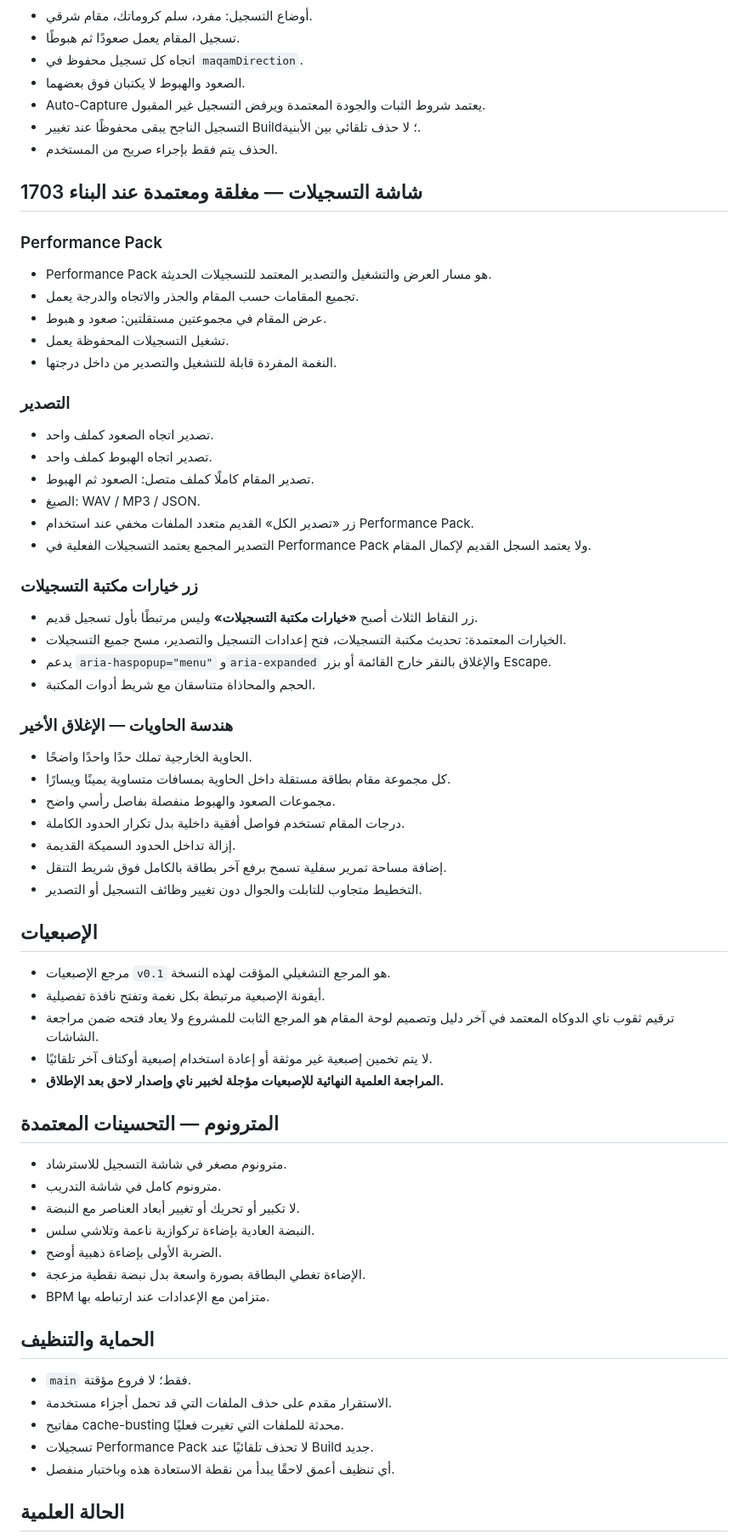
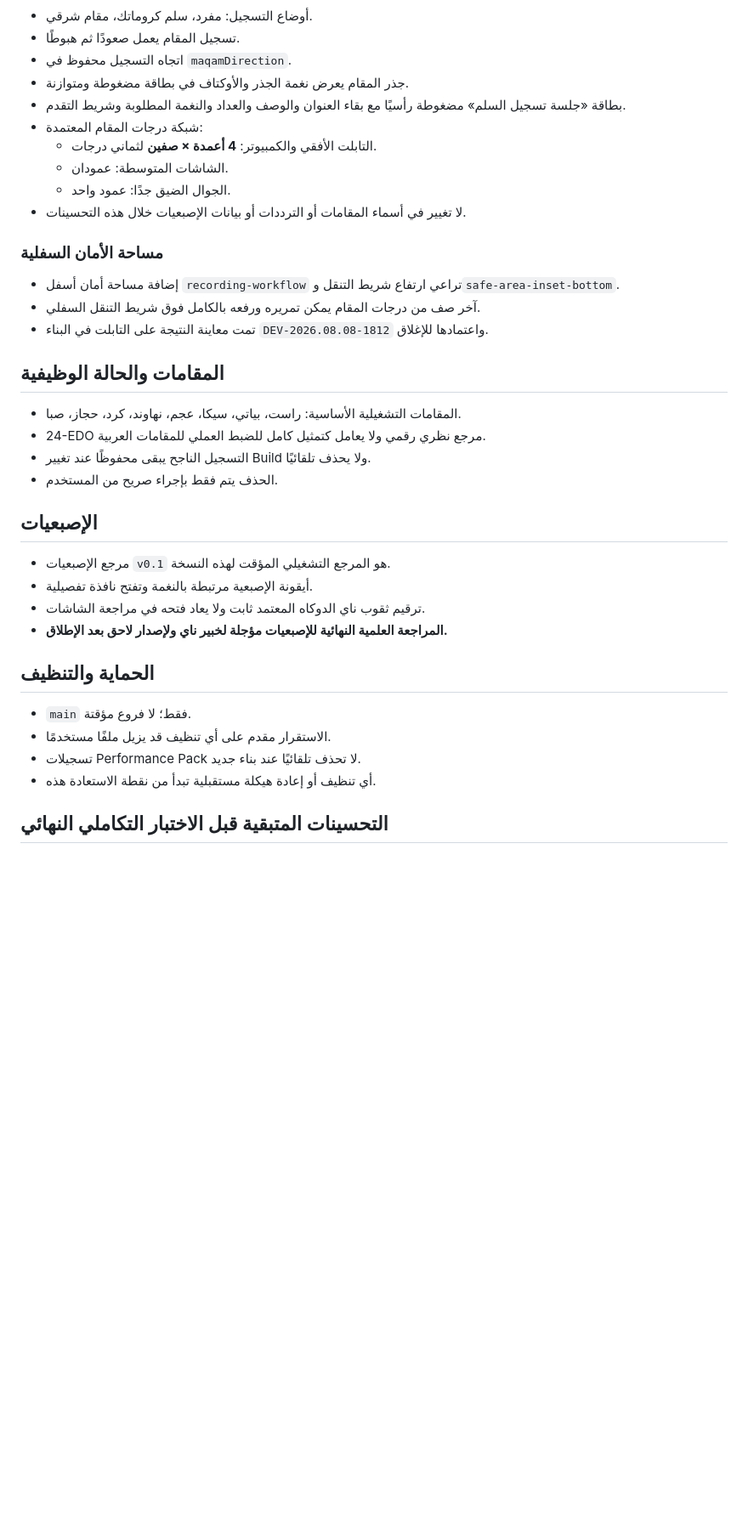
Before and after one commit to orphanai2026/RECORD-N, a Markdown page: RESTORE_POINT.md, the part around one of its changes. Shown at 85% size. Drawn GitHub-style; blank space fills up the shorter version.

Commit message:
chore: close recording screen and refresh restore point

```diff
--- a/RESTORE_POINT.md
+++ b/RESTORE_POINT.md
@@ -66,73 +75,41 @@
 
 - أوضاع التسجيل: مفرد، سلم كروماتك، مقام شرقي.
 - تسجيل المقام يعمل صعودًا ثم هبوطًا.
-- اتجاه كل تسجيل محفوظ في `maqamDirection`.
-- الصعود والهبوط لا يكتبان فوق بعضهما.
-- Auto-Capture يعتمد شروط الثبات والجودة المعتمدة ويرفض التسجيل غير المقبول.
-- التسجيل الناجح يبقى محفوظًا عند تغيير Build؛ لا حذف تلقائي بين الأبنية.
+- اتجاه التسجيل محفوظ في `maqamDirection`.
+- جذر المقام يعرض نغمة الجذر والأوكتاف في بطاقة مضغوطة ومتوازنة.
+- بطاقة «جلسة تسجيل السلم» مضغوطة رأسيًا مع بقاء العنوان والوصف والعداد والنغمة المطلوبة وشريط التقدم.
+- شبكة درجات المقام المعتمدة:
+  - التابلت الأفقي والكمبيوتر: **4 أعمدة × صفين** لثماني درجات.
+  - الشاشات المتوسطة: عمودان.
+  - الجوال الضيق جدًا: عمود واحد.
+- لا تغيير في أسماء المقامات أو الترددات أو بيانات الإصبعيات خلال هذه التحسينات.
+
+### مساحة الأمان السفلية
+
+- إضافة مساحة أمان أسفل `recording-workflow` تراعي ارتفاع شريط التنقل و`safe-area-inset-bottom`.
+- آخر صف من درجات المقام يمكن تمريره ورفعه بالكامل فوق شريط التنقل السفلي.
+- تمت معاينة النتيجة على التابلت في البناء `DEV-2026.08.08-1812` واعتمادها للإغلاق.
+
+## المقامات والحالة الوظيفية
+
+- المقامات التشغيلية الأساسية: راست، بياتي، سيكا، عجم، نهاوند، كرد، حجاز، صبا.
+- 24-EDO مرجع نظري رقمي ولا يعامل كتمثيل كامل للضبط العملي للمقامات العربية.
+- التسجيل الناجح يبقى محفوظًا عند تغيير Build ولا يحذف تلقائيًا.
 - الحذف يتم فقط بإجراء صريح من المستخدم.
-
-## شاشة التسجيلات — مغلقة ومعتمدة عند البناء 1703
-
-### Performance Pack
-
-- Performance Pack هو مسار العرض والتشغيل والتصدير المعتمد للتسجيلات الحديثة.
-- تجميع المقامات حسب المقام والجذر والاتجاه والدرجة يعمل.
-- عرض المقام في مجموعتين مستقلتين: صعود و هبوط.
-- تشغيل التسجيلات المحفوظة يعمل.
-- النغمة المفردة قابلة للتشغيل والتصدير من داخل درجتها.
-
-### التصدير
-
-- تصدير اتجاه الصعود كملف واحد.
-- تصدير اتجاه الهبوط كملف واحد.
-- تصدير المقام كاملًا كملف متصل: الصعود ثم الهبوط.
-- الصيغ: WAV / MP3 / JSON.
-- زر «تصدير الكل» القديم متعدد الملفات مخفي عند استخدام Performance Pack.
-- التصدير المجمع يعتمد التسجيلات الفعلية في Performance Pack ولا يعتمد السجل القديم لإكمال المقام.
-
-### زر خيارات مكتبة التسجيلات
-
-- زر النقاط الثلاث أصبح **«خيارات مكتبة التسجيلات»** وليس مرتبطًا بأول تسجيل قديم.
-- الخيارات المعتمدة: تحديث مكتبة التسجيلات، فتح إعدادات التسجيل والتصدير، مسح جميع التسجيلات.
-- يدعم `aria-haspopup="menu"` و`aria-expanded` والإغلاق بالنقر خارج القائمة أو بزر Escape.
-- الحجم والمحاذاة متناسقان مع شريط أدوات المكتبة.
-
-### هندسة الحاويات — الإغلاق الأخير
-
-- الحاوية الخارجية تملك حدًا واحدًا واضحًا.
-- كل مجموعة مقام بطاقة مستقلة داخل الحاوية بمسافات متساوية يمينًا ويسارًا.
-- مجموعات الصعود والهبوط منفصلة بفاصل رأسي واضح.
-- درجات المقام تستخدم فواصل أفقية داخلية بدل تكرار الحدود الكاملة.
-- إزالة تداخل الحدود السميكة القديمة.
-- إضافة مساحة تمرير سفلية تسمح برفع آخر بطاقة بالكامل فوق شريط التنقل.
-- التخطيط متجاوب للتابلت والجوال دون تغيير وظائف التسجيل أو التصدير.
 
 ## الإصبعيات
 
 - مرجع الإصبعيات `v0.1` هو المرجع التشغيلي المؤقت لهذه النسخة.
-- أيقونة الإصبعية مرتبطة بكل نغمة وتفتح نافذة تفصيلية.
-- ترقيم ثقوب ناي الدوكاه المعتمد في آخر دليل وتصميم لوحة المقام هو المرجع الثابت للمشروع ولا يعاد فتحه ضمن مراجعة الشاشات.
-- لا يتم تخمين إصبعية غير موثقة أو إعادة استخدام إصبعية أوكتاف آخر تلقائيًا.
-- **المراجعة العلمية النهائية للإصبعيات مؤجلة لخبير ناي وإصدار لاحق بعد الإطلاق.**
-
-## المترونوم — التحسينات المعتمدة
-
-- مترونوم مصغر في شاشة التسجيل للاسترشاد.
-- مترونوم كامل في شاشة التدريب.
-- لا تكبير أو تحريك أو تغيير أبعاد العناصر مع النبضة.
-- النبضة العادية بإضاءة تركوازية ناعمة وتلاشي سلس.
-- الضربة الأولى بإضاءة ذهبية أوضح.
-- الإضاءة تغطي البطاقة بصورة واسعة بدل نبضة نقطية مزعجة.
-- BPM متزامن مع الإعدادات عند ارتباطه بها.
+- أيقونة الإصبعية مرتبطة بالنغمة وتفتح نافذة تفصيلية.
+- ترقيم ثقوب ناي الدوكاه المعتمد ثابت ولا يعاد فتحه في مراجعة الشاشات.
+- **المراجعة العلمية النهائية للإصبعيات مؤجلة لخبير ناي ولإصدار لاحق بعد الإطلاق.**
 
 ## الحماية والتنظيف
 
 - `main` فقط؛ لا فروع مؤقتة.
-- الاستقرار مقدم على حذف الملفات التي قد تحمل أجزاء مستخدمة.
-- مفاتيح cache-busting محدثة للملفات التي تغيرت فعليًا.
-- تسجيلات Performance Pack لا تحذف تلقائيًا عند Build جديد.
-- أي تنظيف أعمق لاحقًا يبدأ من نقطة الاستعادة هذه وباختبار منفصل.
+- الاستقرار مقدم على أي تنظيف قد يزيل ملفًا مستخدمًا.
+- تسجيلات Performance Pack لا تحذف تلقائيًا عند بناء جديد.
+- أي تنظيف أو إعادة هيكلة مستقبلية تبدأ من نقطة الاستعادة هذه.
 
-## الحالة العلمية
+## التحسينات المتبقية قبل الاختبار التكاملي النهائي
 
```
Also changed, not shown: other parts of RESTORE_POINT.md (+63 -60 lines).
